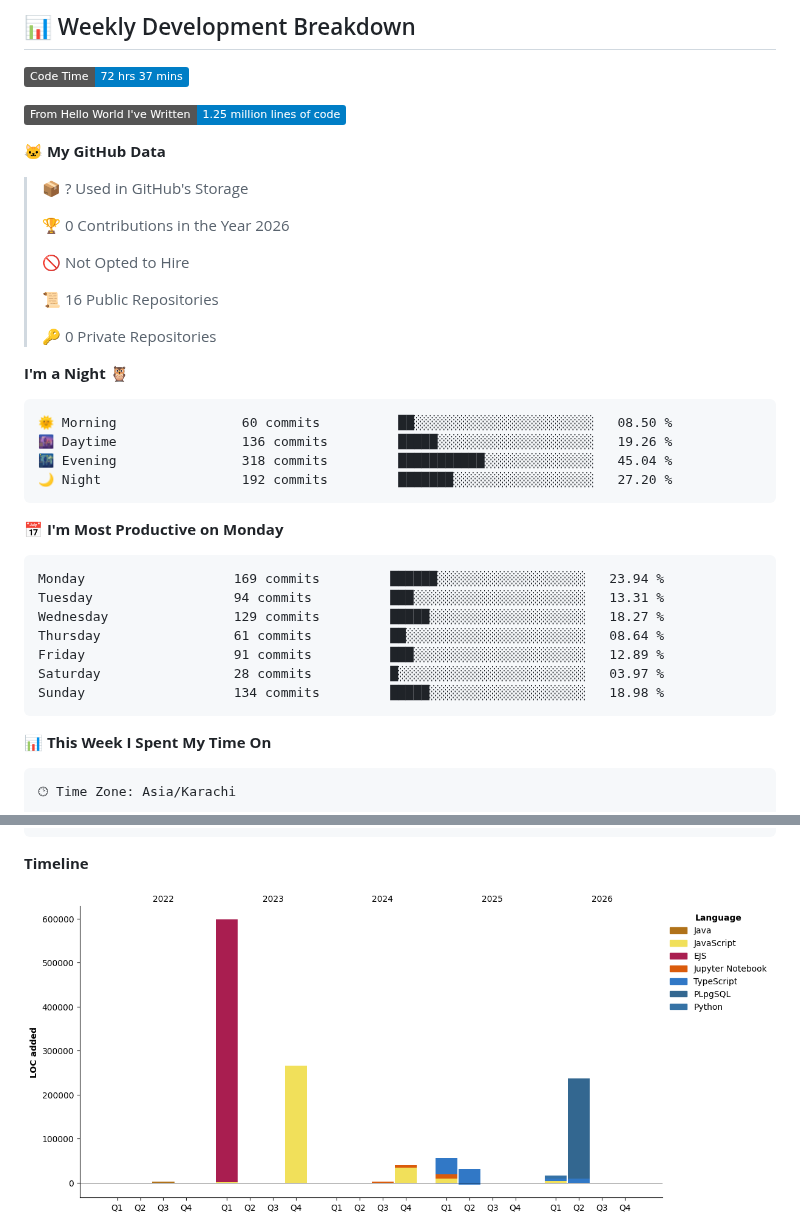
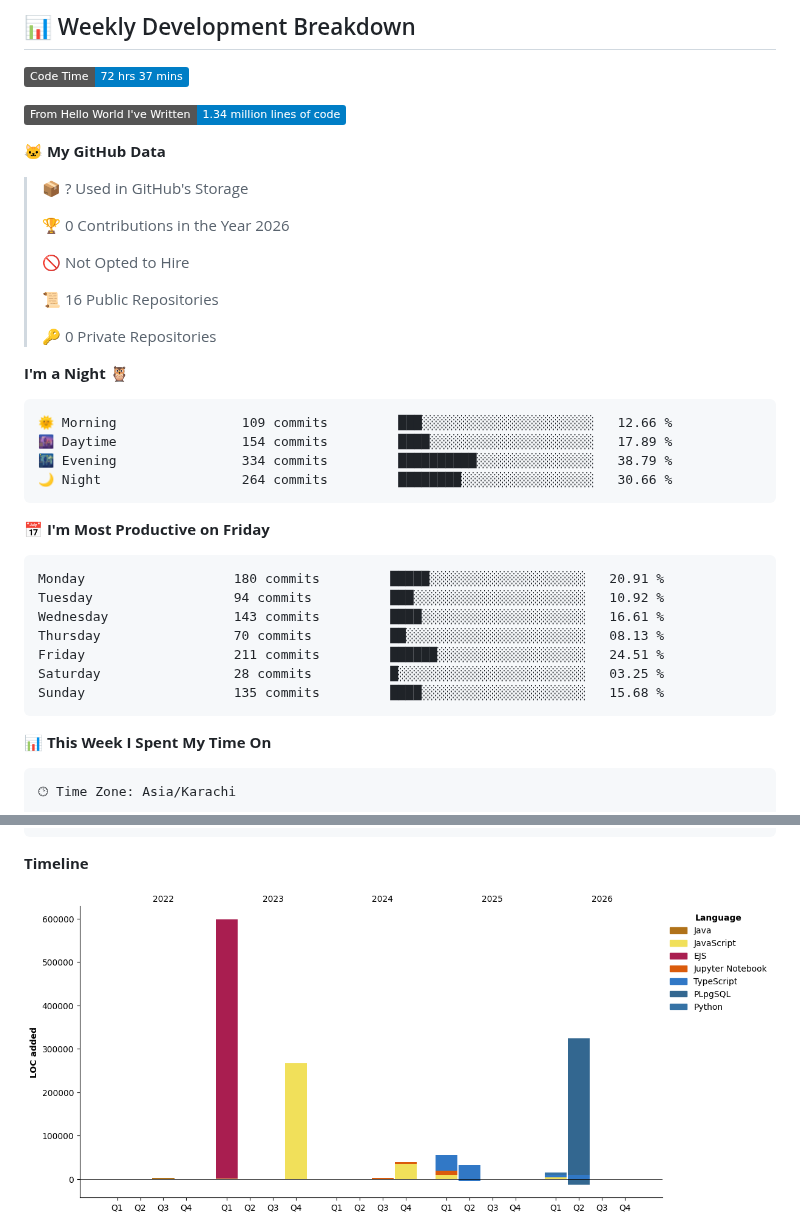
Before and after one commit to RaahimShah98/RaahimShah98, a Markdown page: README.md, 2 parts joined by grey strips. Drawn GitHub-style; pictures changed too: assets/bar_graph.png; badges without logos.

Commit message:
Updated with Dev Metrics

````diff
--- a/README.md
+++ b/README.md
@@ -34,7 +34,7 @@
 <!--START_SECTION:waka-->
 ![Code Time](http://img.shields.io/badge/Code%20Time-72%20hrs%2037%20mins-blue?style=flat)
 
-![Lines of code](https://img.shields.io/badge/From%20Hello%20World%20I%27ve%20Written-1.25%20million%20lines%20of%20code-blue?style=flat)
+![Lines of code](https://img.shields.io/badge/From%20Hello%20World%20I%27ve%20Written-1.34%20million%20lines%20of%20code-blue?style=flat)
 
 **🐱 My GitHub Data**
 
@@ -51,21 +51,21 @@
 **I'm a Night 🦉**
 
 ```text
-🌞 Morning                60 commits          ██░░░░░░░░░░░░░░░░░░░░░░░   08.50 %
-🌆 Daytime                136 commits         █████░░░░░░░░░░░░░░░░░░░░   19.26 %
-🌃 Evening                318 commits         ███████████░░░░░░░░░░░░░░   45.04 %
-🌙 Night                  192 commits         ███████░░░░░░░░░░░░░░░░░░   27.20 %
+🌞 Morning                109 commits         ███░░░░░░░░░░░░░░░░░░░░░░   12.66 %
+🌆 Daytime                154 commits         ████░░░░░░░░░░░░░░░░░░░░░   17.89 %
+🌃 Evening                334 commits         ██████████░░░░░░░░░░░░░░░   38.79 %
+🌙 Night                  264 commits         ████████░░░░░░░░░░░░░░░░░   30.66 %
 ```
-📅 **I'm Most Productive on Monday**
+📅 **I'm Most Productive on Friday**
 
 ```text
-Monday                   169 commits         ██████░░░░░░░░░░░░░░░░░░░   23.94 %
-Tuesday                  94 commits          ███░░░░░░░░░░░░░░░░░░░░░░   13.31 %
-Wednesday                129 commits         █████░░░░░░░░░░░░░░░░░░░░   18.27 %
-Thursday                 61 commits          ██░░░░░░░░░░░░░░░░░░░░░░░   08.64 %
-Friday                   91 commits          ███░░░░░░░░░░░░░░░░░░░░░░   12.89 %
-Saturday                 28 commits          █░░░░░░░░░░░░░░░░░░░░░░░░   03.97 %
-Sunday                   134 commits         █████░░░░░░░░░░░░░░░░░░░░   18.98 %
+Monday                   180 commits         █████░░░░░░░░░░░░░░░░░░░░   20.91 %
+Tuesday                  94 commits          ███░░░░░░░░░░░░░░░░░░░░░░   10.92 %
+Wednesday                143 commits         ████░░░░░░░░░░░░░░░░░░░░░   16.61 %
+Thursday                 70 commits          ██░░░░░░░░░░░░░░░░░░░░░░░   08.13 %
+Friday                   211 commits         ██████░░░░░░░░░░░░░░░░░░░   24.51 %
+Saturday                 28 commits          █░░░░░░░░░░░░░░░░░░░░░░░░   03.25 %
+Sunday                   135 commits         ████░░░░░░░░░░░░░░░░░░░░░   15.68 %
 ```
 
 
````
Also changed, not shown: other parts of README.md (+1 -1 lines).
